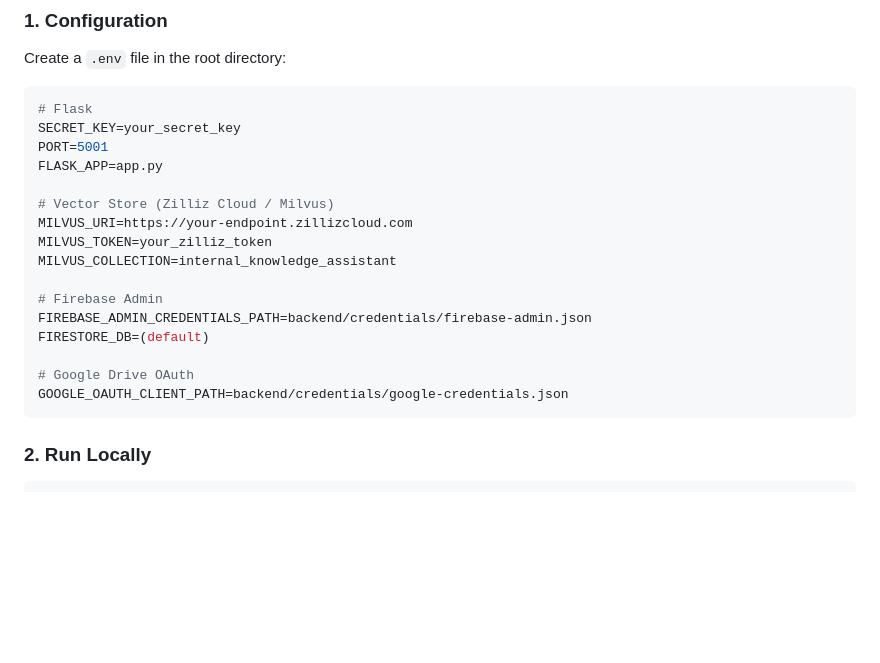
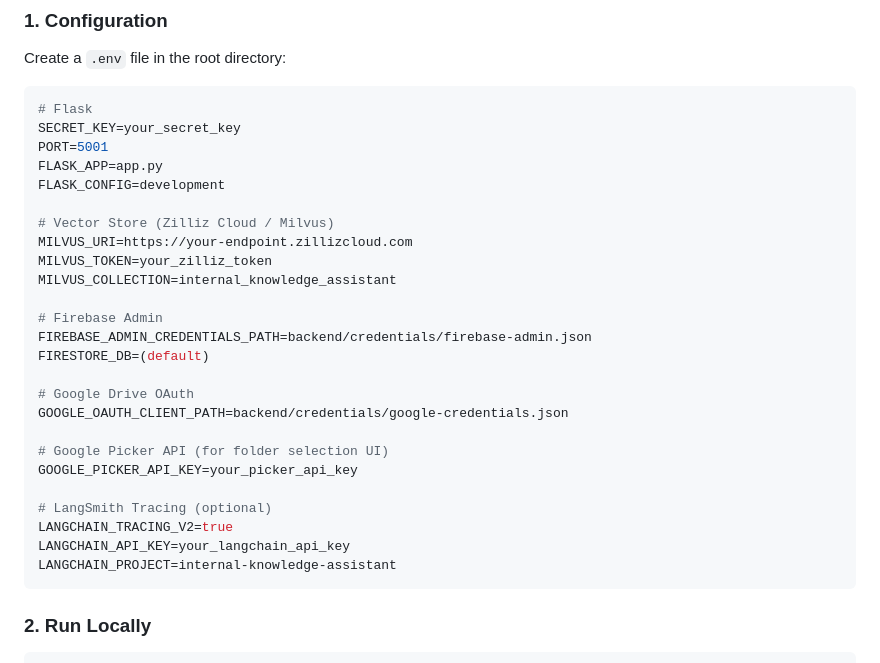
Before and after one commit to arjuntheprogrammer/internal-knowledge-assistant-rag, a Markdown page: README.md, the part around one of its changes. Rendered like a GitHub page; blank space fills up the shorter version.

````diff
--- a/README.md
+++ b/README.md
@@ -67,6 +67,7 @@ Create a `.env` file in the root directory:
 SECRET_KEY=your_secret_key
 PORT=5001
 FLASK_APP=app.py
+FLASK_CONFIG=development
 
 # Vector Store (Zilliz Cloud / Milvus)
 MILVUS_URI=https://your-endpoint.zillizcloud.com
@@ -79,6 +80,14 @@ FIRESTORE_DB=(default)
 
 # Google Drive OAuth
 GOOGLE_OAUTH_CLIENT_PATH=backend/credentials/google-credentials.json
+
+# Google Picker API (for folder selection UI)
+GOOGLE_PICKER_API_KEY=your_picker_api_key
+
+# LangSmith Tracing (optional)
+LANGCHAIN_TRACING_V2=true
+LANGCHAIN_API_KEY=your_langchain_api_key
+LANGCHAIN_PROJECT=internal-knowledge-assistant
 ```
 
 ### 2. Run Locally
````
Also changed, not shown: other parts of README.md (+43 -23 lines).
